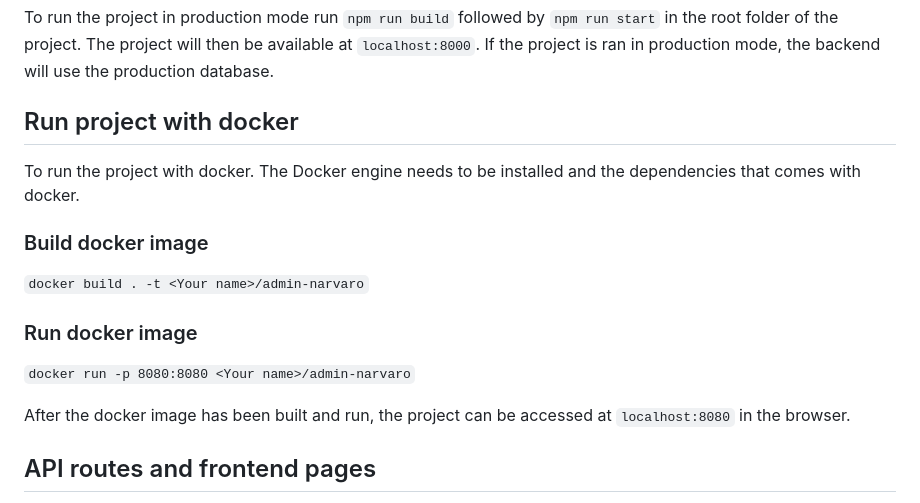
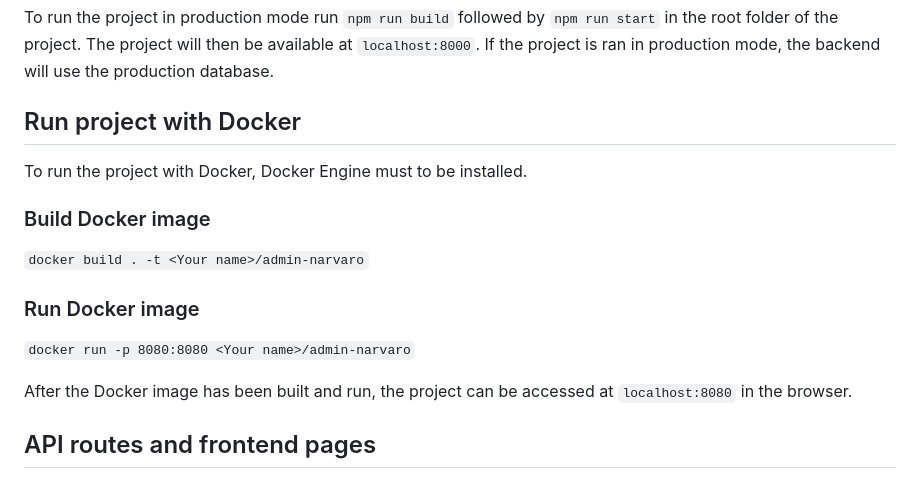
Before and after one commit to NTIG-Uppsala/admin-narvaro, a Markdown page: README.md, the part around one of its changes. Drawn GitHub-style.

Commit message:
Update grammar in README.md
Co-Authored-By: Andreas423 <142991086+Andreas423@users.noreply.github.com>
Co-Authored-By: Leo Ahlinder <59998695+LeoAhlinder@users.noreply.github.com>
Co-Authored-By: Carl Lagerstedt <105862361+Carl595@users.noreply.github.com>

```diff
--- a/README.md
+++ b/README.md
@@ -52,19 +52,19 @@ To run the project in development mode run `npm run dev` in the root folder of t
 
 To run the project in production mode run `npm run build` followed by `npm run start` in the root folder of the project. The project will then be available at `localhost:8000`. If the project is ran in production mode, the backend will use the production database.
 
-## Run project with docker
+## Run project with Docker
 
-To run the project with docker. The Docker engine needs to be installed and the dependencies that comes with docker.
+To run the project with Docker, Docker Engine must to be installed.
 
-### Build docker image
+### Build Docker image
 
 `docker build . -t <Your name>/admin-narvaro`
 
-### Run docker image
+### Run Docker image
 
 `docker run -p 8080:8080 <Your name>/admin-narvaro`
 
-After the docker image has been built and run, the project can be accessed at `localhost:8080` in the browser.
+After the Docker image has been built and run, the project can be accessed at `localhost:8080` in the browser.
 
 ## API routes and frontend pages
 
```
Also changed, not shown: other parts of README.md (+1 -1 lines).
